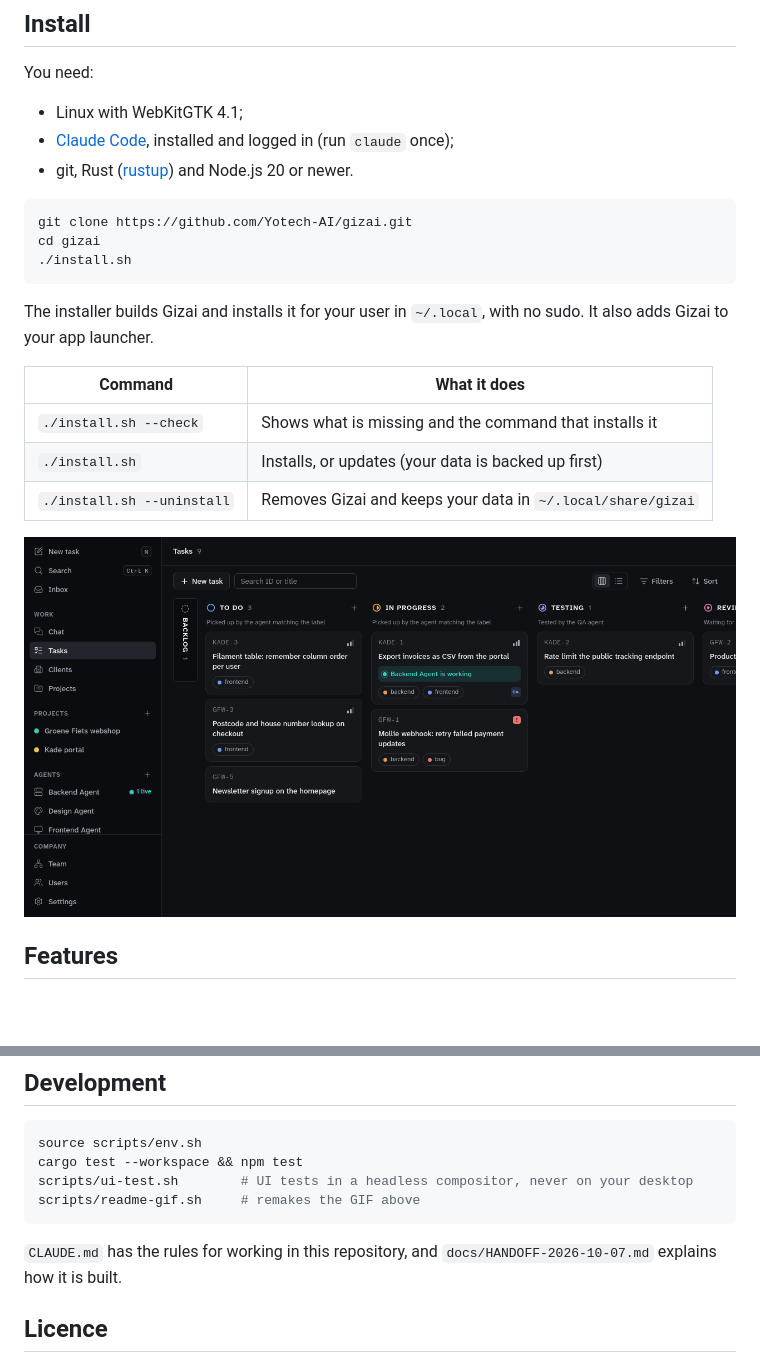
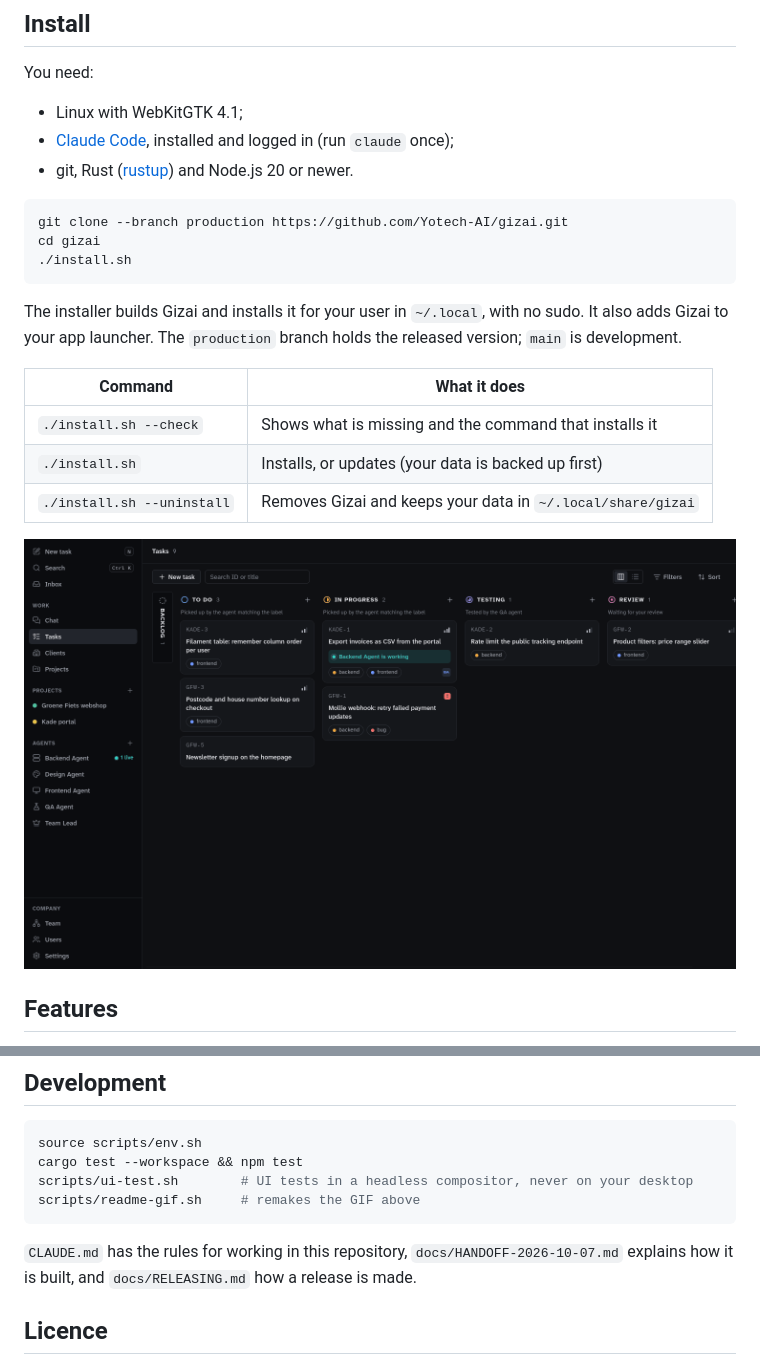
Before and after one commit to Yotech-AI/gizai, a Markdown page: README.md, 2 parts joined by grey strips. Drawn GitHub-style; pictures changed too: docs/gizai.gif; blank space fills up the shorter version.

````diff
--- a/README.md
+++ b/README.md
@@ -13,12 +13,12 @@ You need:
 - git, Rust ([rustup](https://rustup.rs)) and Node.js 20 or newer.
 
 ```sh
-git clone https://github.com/Yotech-AI/gizai.git
+git clone --branch production https://github.com/Yotech-AI/gizai.git
 cd gizai
 ./install.sh
 ```
 
-The installer builds Gizai and installs it for your user in `~/.local`, with no sudo. It also adds Gizai to your app launcher.
+The installer builds Gizai and installs it for your user in `~/.local`, with no sudo. It also adds Gizai to your app launcher. The `production` branch holds the released version; `main` is development.
 
 | Command | What it does |
 |---|---|
@@ -51,7 +51,7 @@ scripts/ui-test.sh        # UI tests in a headless compositor, never on your des
 scripts/readme-gif.sh     # remakes the GIF above
 ```
 
-`CLAUDE.md` has the rules for working in this repository, and `docs/HANDOFF-2026-10-07.md` explains how it is built.
+`CLAUDE.md` has the rules for working in this repository, `docs/HANDOFF-2026-10-07.md` explains how it is built, and `docs/RELEASING.md` how a release is made.
 
 ## Licence
 
````
Also changed, not shown: CLAUDE.md (+1 -1 lines), docs/RELEASING.md (added, +27 -0 lines), 1 other file.
